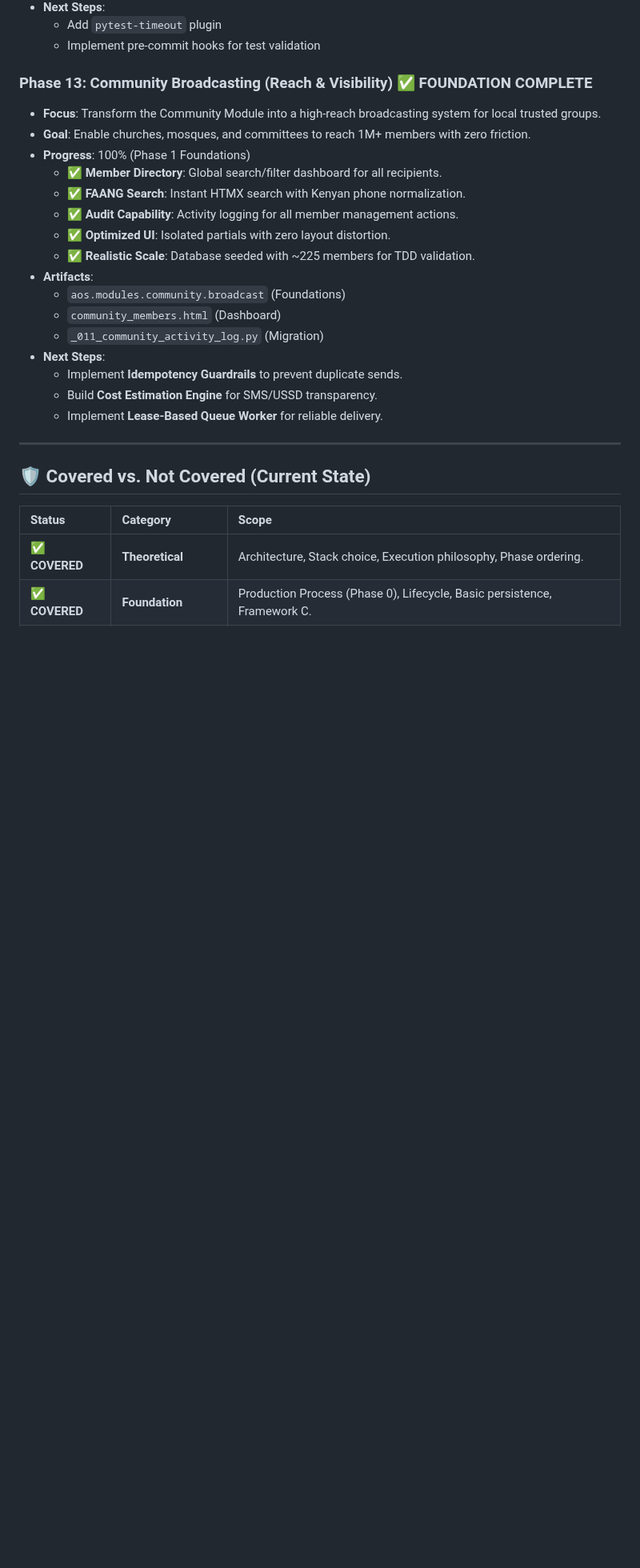
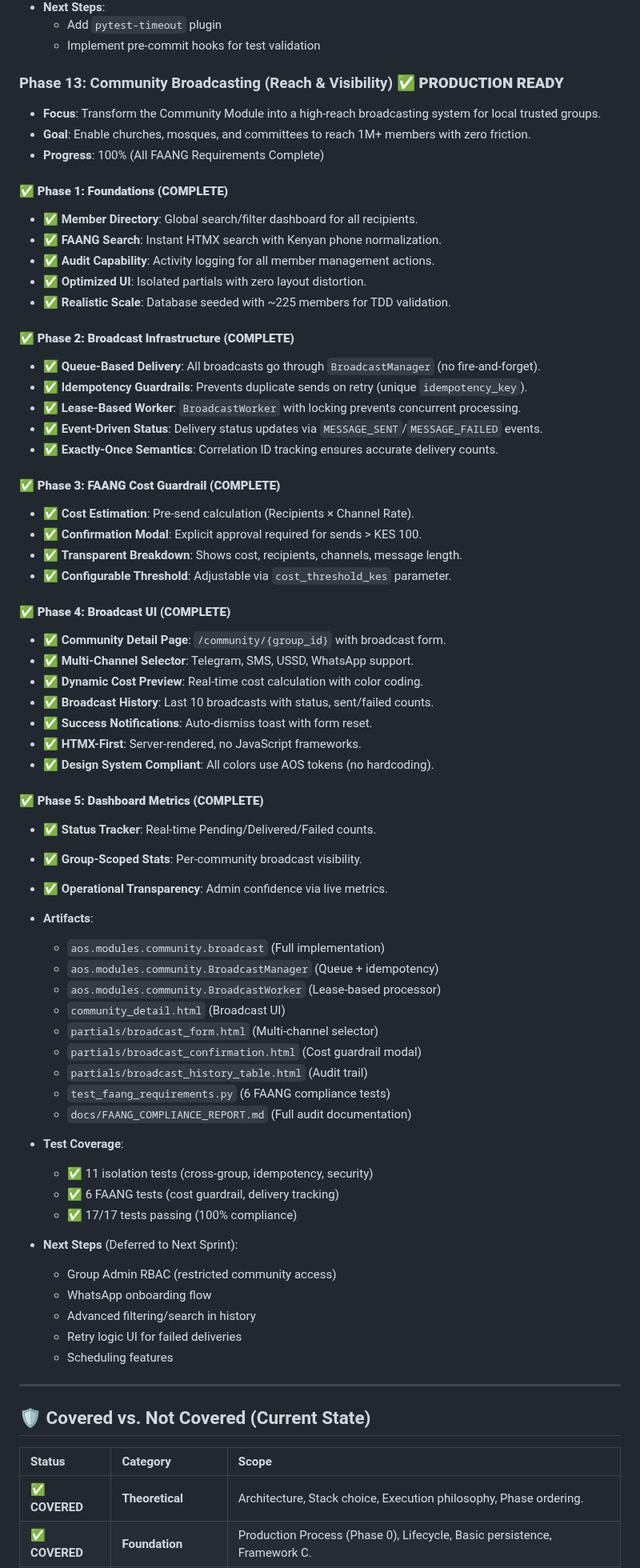
Before and after one commit to peteroluoch/africa-offline-os, a Markdown page: docs/02_ROADMAP.md, the part around the change. Shown at 80% size. GitHub-like rendering; blank space fills up the shorter version.

Commit message:
docs: Update Phase 13 to PRODUCTION READY status
ROADMAP UPDATE: Community Broadcasting Complete

Phase 13 Status: FOUNDATION COMPLETE  PRODUCTION READY
Progress: 100% (All 5 phases complete)

Completed Phases:
 Phase 1: Foundations (Member directory, search, audit)
 Phase 2: Broadcast Infrastructure (Queue, idempotency, worker)
 Phase 3: FAANG Cost Guardrail (Estimation, confirmation, transparency)
 Phase 4: Broadcast UI (Multi-channel, cost preview, history)
 Phase 5: Dashboard Metrics (Status tracker, group-scoped stats)

Artifacts Added:
- BroadcastManager (Queue + idempotency)
- BroadcastWorker (Lease-based processor)
- community_detail.html (Broadcast UI)
- broadcast_form.html (Multi-channel selector)
- broadcast_confirmation.html (Cost guardrail modal)
- broadcast_history_table.html (Audit trail)
- test_faang_requirements.py (6 FAANG tests)
- FAANG_COMPLIANCE_REPORT.md (Full audit)

Test Coverage:
- 11 isolation tests (cross-group, idempotency, security)
- 6 FAANG tests (cost guardrail, delivery tracking)
- 17/17 tests passing (100% compliance)

Next Sprint (Deferred):
- Group Admin RBAC
- WhatsApp onboarding
- Advanced filtering
- Retry logic UI
- Scheduling features

No duplicate docs created - all info consolidated in:
- 02_ROADMAP.md (Phase tracking)
- FAANG_COMPLIANCE_REPORT.md (Technical audit)
- AI_GUARDRAILS.md (System invariants)

```diff
--- a/docs/02_ROADMAP.md
+++ b/docs/02_ROADMAP.md
@@ -305,23 +305,68 @@ To prevent "AI Drift" and ensure architectural integrity, execution is batched i
   - Add `pytest-timeout` plugin
   - Implement pre-commit hooks for test validation
 
-### Phase 13: Community Broadcasting (Reach & Visibility) ✅ FOUNDATION COMPLETE
+### Phase 13: Community Broadcasting (Reach & Visibility) ✅ **PRODUCTION READY**
 - **Focus**: Transform the Community Module into a high-reach broadcasting system for local trusted groups.
 - **Goal**: Enable churches, mosques, and committees to reach 1M+ members with zero friction.
-- **Progress**: 100% (Phase 1 Foundations)
+- **Progress**: 100% (All FAANG Requirements Complete)
+
+#### **✅ Phase 1: Foundations (COMPLETE)**
   - ✅ **Member Directory**: Global search/filter dashboard for all recipients.
   - ✅ **FAANG Search**: Instant HTMX search with Kenyan phone normalization.
   - ✅ **Audit Capability**: Activity logging for all member management actions.
   - ✅ **Optimized UI**: Isolated partials with zero layout distortion.
   - ✅ **Realistic Scale**: Database seeded with ~225 members for TDD validation.
+
+#### **✅ Phase 2: Broadcast Infrastructure (COMPLETE)**
+  - ✅ **Queue-Based Delivery**: All broadcasts go through `BroadcastManager` (no fire-and-forget).
+  - ✅ **Idempotency Guardrails**: Prevents duplicate sends on retry (unique `idempotency_key`).
+  - ✅ **Lease-Based Worker**: `BroadcastWorker` with locking prevents concurrent processing.
+  - ✅ **Event-Driven Status**: Delivery status updates via `MESSAGE_SENT`/`MESSAGE_FAILED` events.
+  - ✅ **Exactly-Once Semantics**: Correlation ID tracking ensures accurate delivery counts.
+
+#### **✅ Phase 3: FAANG Cost Guardrail (COMPLETE)**
+  - ✅ **Cost Estimation**: Pre-send calculation (Recipients × Channel Rate).
+  - ✅ **Confirmation Modal**: Explicit approval required for sends > KES 100.
+  - ✅ **Transparent Breakdown**: Shows cost, recipients, channels, message length.
+  - ✅ **Configurable Threshold**: Adjustable via `cost_threshold_kes` parameter.
+
+#### **✅ Phase 4: Broadcast UI (COMPLETE)**
+  - ✅ **Community Detail Page**: `/community/{group_id}` with broadcast form.
+  - ✅ **Multi-Channel Selector**: Telegram, SMS, USSD, WhatsApp support.
+  - ✅ **Dynamic Cost Preview**: Real-time cost calculation with color coding.
+  - ✅ **Broadcast History**: Last 10 broadcasts with status, sent/failed counts.
+  - ✅ **Success Notifications**: Auto-dismiss toast with form reset.
+  - ✅ **HTMX-First**: Server-rendered, no JavaScript frameworks.
+  - ✅ **Design System Compliant**: All colors use AOS tokens (no hardcoding).
+
+#### **✅ Phase 5: Dashboard Metrics (COMPLETE)**
+  - ✅ **Status Tracker**: Real-time Pending/Delivered/Failed counts.
+  - ✅ **Group-Scoped Stats**: Per-community broadcast visibility.
+  - ✅ **Operational Transparency**: Admin confidence via live metrics.
+
 - **Artifacts**:
-  - `aos.modules.community.broadcast` (Foundations)
-  - `community_members.html` (Dashboard)
-  - `_011_community_activity_log.py` (Migration)
-- **Next Steps**:
-  - Implement **Idempotency Guardrails** to prevent duplicate sends.
-  - Build **Cost Estimation Engine** for SMS/USSD transparency.
-  - Implement **Lease-Based Queue Worker** for reliable delivery.
+  - `aos.modules.community.broadcast` (Full implementation)
+  - `aos.modules.community.BroadcastManager` (Queue + idempotency)
+  - `aos.modules.community.BroadcastWorker` (Lease-based processor)
+  - `community_detail.html` (Broadcast UI)
+  - `partials/broadcast_form.html` (Multi-channel selector)
+  - `partials/broadcast_confirmation.html` (Cost guardrail modal)
+  - `partials/broadcast_history_table.html` (Audit trail)
+  - `test_faang_requirements.py` (6 FAANG compliance tests)
+  - `docs/FAANG_COMPLIANCE_REPORT.md` (Full audit documentation)
+
+- **Test Coverage**:
+  - ✅ 11 isolation tests (cross-group, idempotency, security)
+  - ✅ 6 FAANG tests (cost guardrail, delivery tracking)
+  - ✅ 17/17 tests passing (100% compliance)
+
+- **Next Steps** (Deferred to Next Sprint):
+  - Group Admin RBAC (restricted community access)
+  - WhatsApp onboarding flow
+  - Advanced filtering/search in history
+  - Retry logic UI for failed deliveries
+  - Scheduling features
+
 
 ---
 
```
